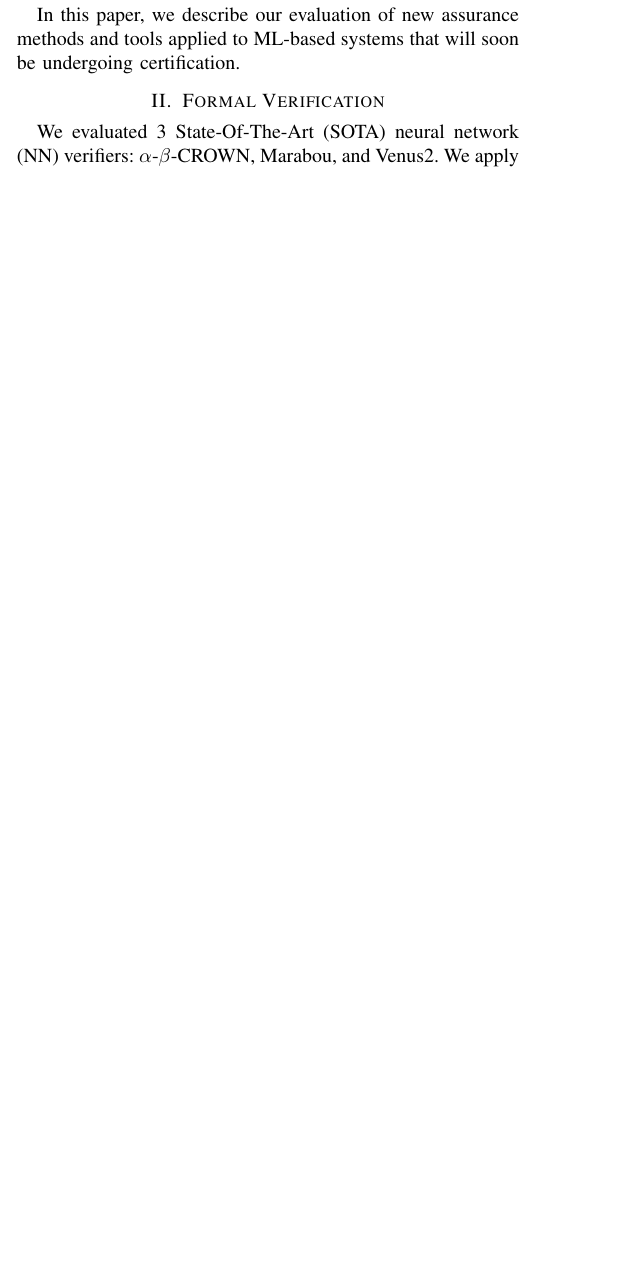
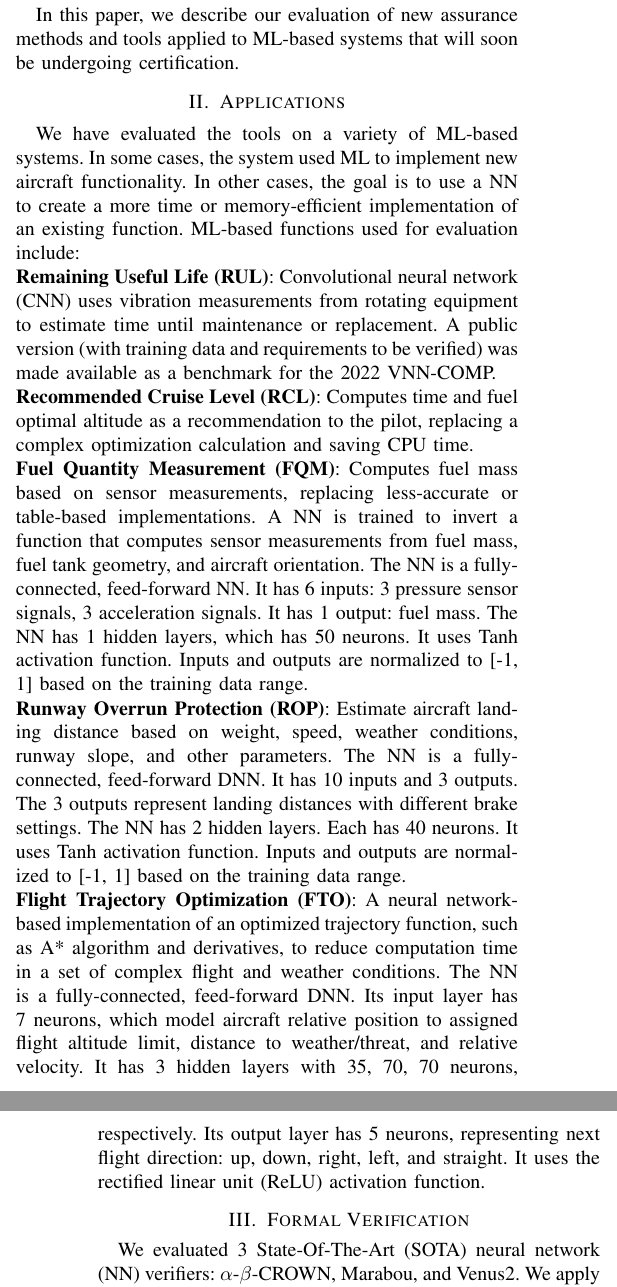
Before and after one commit to iamundson/dasc24_aahaa, a LaTeX paper (main.tex, which reads applications.tex): part of one column of the page before the commit and two parts of the columns of pages 1 and 2 of 2 after it, the two joined at a grey line, cut so that both start at the same text, the shorter picture padded with empty space. Compiled offline with pdfLaTeX.

Commit message:
Added application description

```diff
--- /dev/null
+++ b/applications.tex
@@ -0,0 +1,14 @@
+We have evaluated the tools on a variety of ML-based systems.  In some cases, the system used ML to implement new aircraft functionality.  In other cases, the goal is to use a NN to create a more time or memory-efficient implementation of an existing function.  ML-based functions used for evaluation include:
+
+\noindent{\bf Remaining Useful Life (RUL)}:  Convolutional neural network (CNN) uses vibration measurements from rotating equipment to estimate time until maintenance or replacement.  A public version (with training data and requirements to be verified) was made available as a benchmark for the 2022 VNN-COMP.
+
+
+\noindent{\bf Recommended Cruise Level (RCL)}:  Computes time and fuel optimal altitude as a recommendation to the pilot, replacing a complex optimization calculation and saving CPU time.
+
+\noindent{\bf Fuel Quantity Measurement (FQM)}:  Computes fuel mass based on sensor measurements, replacing less-accurate or table-based implementations.  A NN is trained to invert a function that computes sensor measurements from fuel mass, fuel tank geometry, and aircraft orientation.  The NN is a fully-connected, feed-forward NN. It has 6 inputs: 3 pressure sensor signals, 3 acceleration signals. It has 1 output: fuel mass. The NN has 1 hidden layers, which has 50 neurons. It uses Tanh activation function. Inputs and outputs are normalized to [-1, 1] based on the training data range.
+
+
+\noindent{\bf Runway Overrun Protection (ROP)}:  Estimate aircraft landing distance based on weight, speed, weather conditions, runway slope, and other parameters.  The NN is a fully-connected, feed-forward DNN. It has 10 inputs and 3 outputs. The 3 outputs represent landing distances with different brake settings. The NN has 2 hidden layers. Each has 40 neurons. It uses Tanh activation function. Inputs and outputs are normalized to [-1, 1] based on the training data range.
+
+
+\noindent{\bf Flight Trajectory Optimization (FTO)}: A neural network-based implementation of an optimized trajectory function, such as A* algorithm and derivatives, to reduce computation time in a set of complex flight and weather conditions. The NN is a fully-connected, feed-forward DNN. Its input layer has 7 neurons, which model aircraft relative position to assigned flight altitude limit, distance to weather/threat, and relative velocity. It has 3 hidden layers with 35, 70, 70 neurons, respectively. Its output layer has 5 neurons, representing next flight direction: up, down, right, left, and straight. It uses the rectified linear unit (ReLU) activation function.
--- a/main.tex
+++ b/main.tex
@@ -47,6 +47,9 @@ Assured Autonomy, neural network verification
 \label{sec:introduction}
 \input{introduction}
 
+\section{Applications}
+\label{sec:applications}
+\input{applications}
 
 \section{Formal Verification}
 \label{sec:formalVerification}
```
